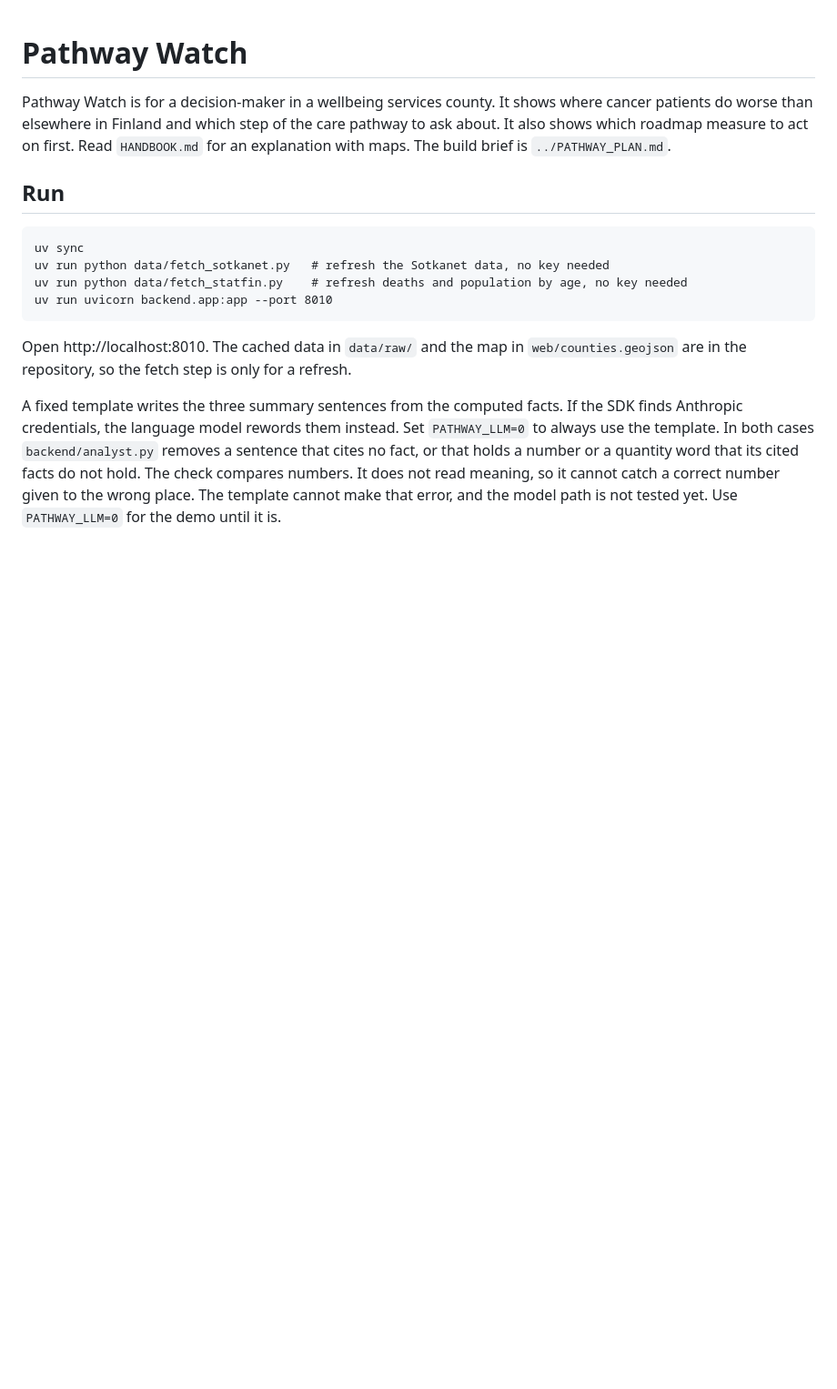
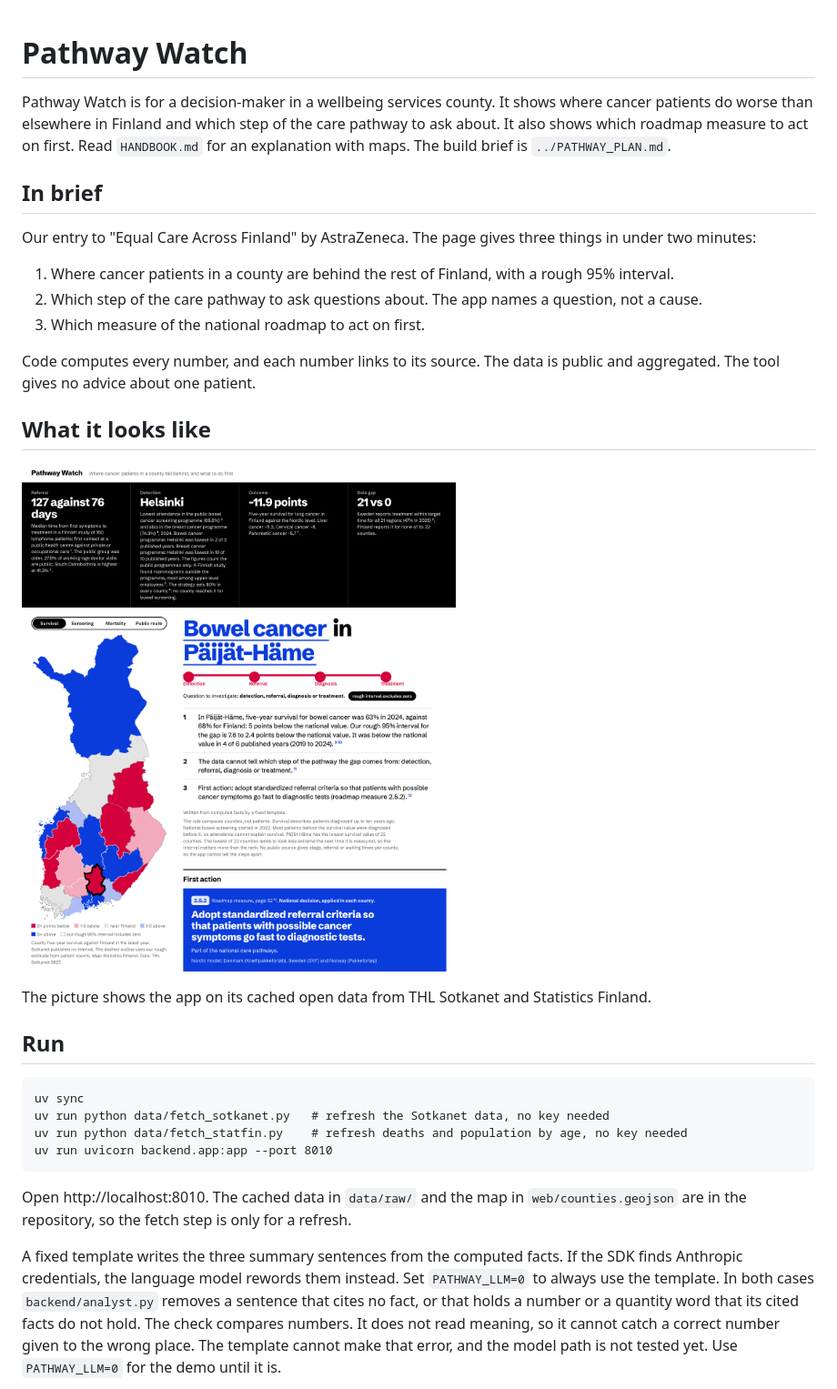
Before and after one commit to Alejo-end/pathway-watch, a Markdown page: README.md, the part around the change. Shown at 91% size. Rendered like a GitHub page; pictures changed too: docs/screenshots/county-view.png (added); blank space fills up the shorter version.

Commit message:
A readme with a brief and screenshots for each project
Valio, Recall Watch and S-Pankki get a readme. Pathway Watch and Meta
get a brief and a picture in theirs. Each readme says what its picture
shows: stand-in data for Valio, cached open data for Pathway Watch, a
replay of real notices for Recall Watch, mock mode for Meta. S-Pankki
has no app, so it shows the drawing of the idea.

Claude-Session: https://claude.ai/code/session_014VE9jrc2Y39DdVzY44JJeQ

```diff
--- a/README.md
+++ b/README.md
@@ -1,6 +1,22 @@
 # Pathway Watch
 
 Pathway Watch is for a decision-maker in a wellbeing services county. It shows where cancer patients do worse than elsewhere in Finland and which step of the care pathway to ask about. It also shows which roadmap measure to act on first. Read `HANDBOOK.md` for an explanation with maps. The build brief is `../PATHWAY_PLAN.md`.
+
+## In brief
+
+Our entry to "Equal Care Across Finland" by AstraZeneca. The page gives three things in under two minutes:
+
+1. Where cancer patients in a county are behind the rest of Finland, with a rough 95% interval.
+2. Which step of the care pathway to ask questions about. The app names a question, not a cause.
+3. Which measure of the national roadmap to act on first.
+
+Code computes every number, and each number links to its source. The data is public and aggregated. The tool gives no advice about one patient.
+
+## What it looks like
+
+![Bowel cancer in Päijät-Häme: the map of counties, the care pathway, three sentences and the first action](docs/screenshots/county-view.png)
+
+The picture shows the app on its cached open data from THL Sotkanet and Statistics Finland.
 
 ## Run
 
```
